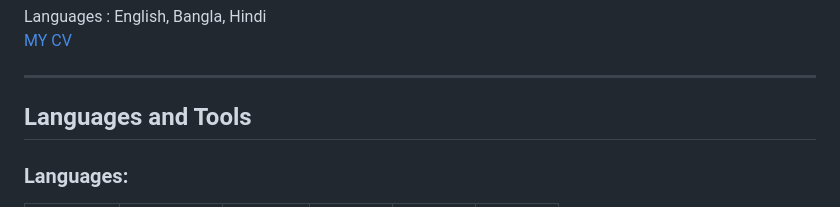
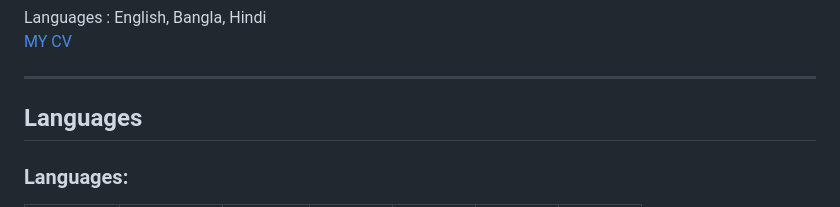
Before and after one commit to DeveloperRejaul/DeveloperRejaul, a Markdown page: README.md, the part around the change printed below. GitHub-like rendering.

```diff
--- a/README.md
+++ b/README.md
@@ -15,7 +15,7 @@ Languages : English, Bangla, Hindi <br>
 
 ---
 
-## Languages and Tools
+## Languages
 <div>
 
 ### Languages:
```
Also changed, not shown: other parts of README.md (+3 -3 lines).
